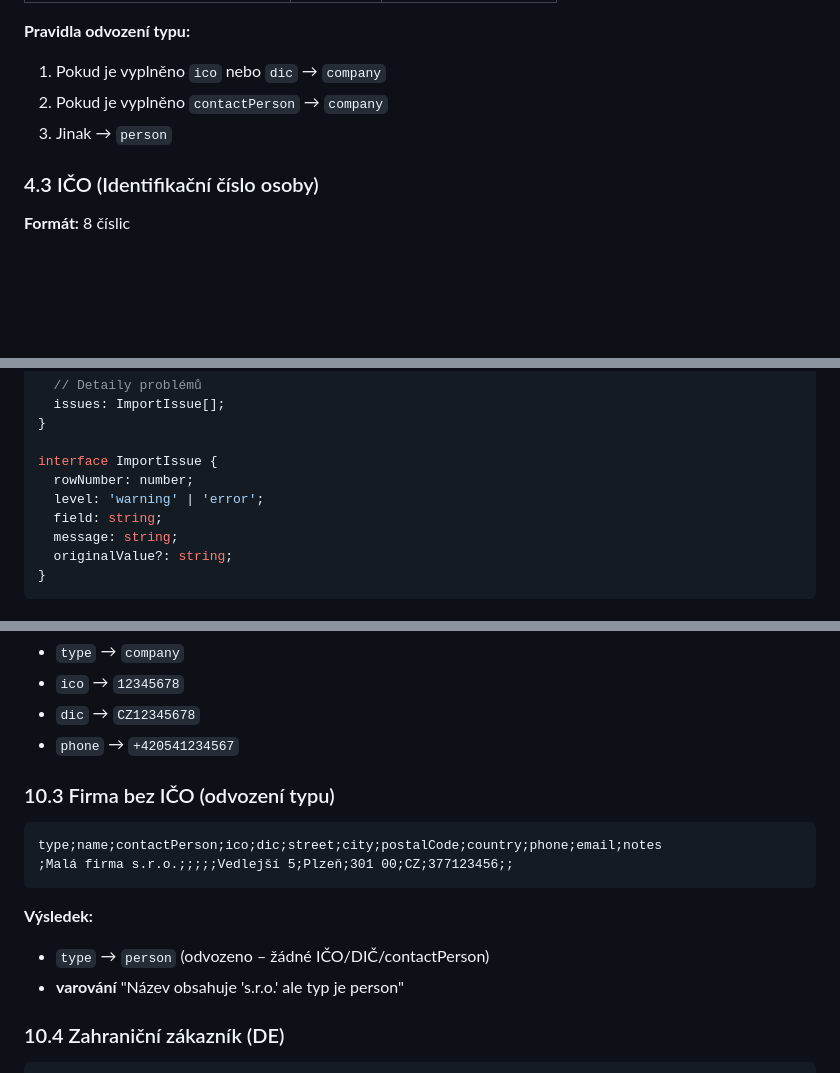
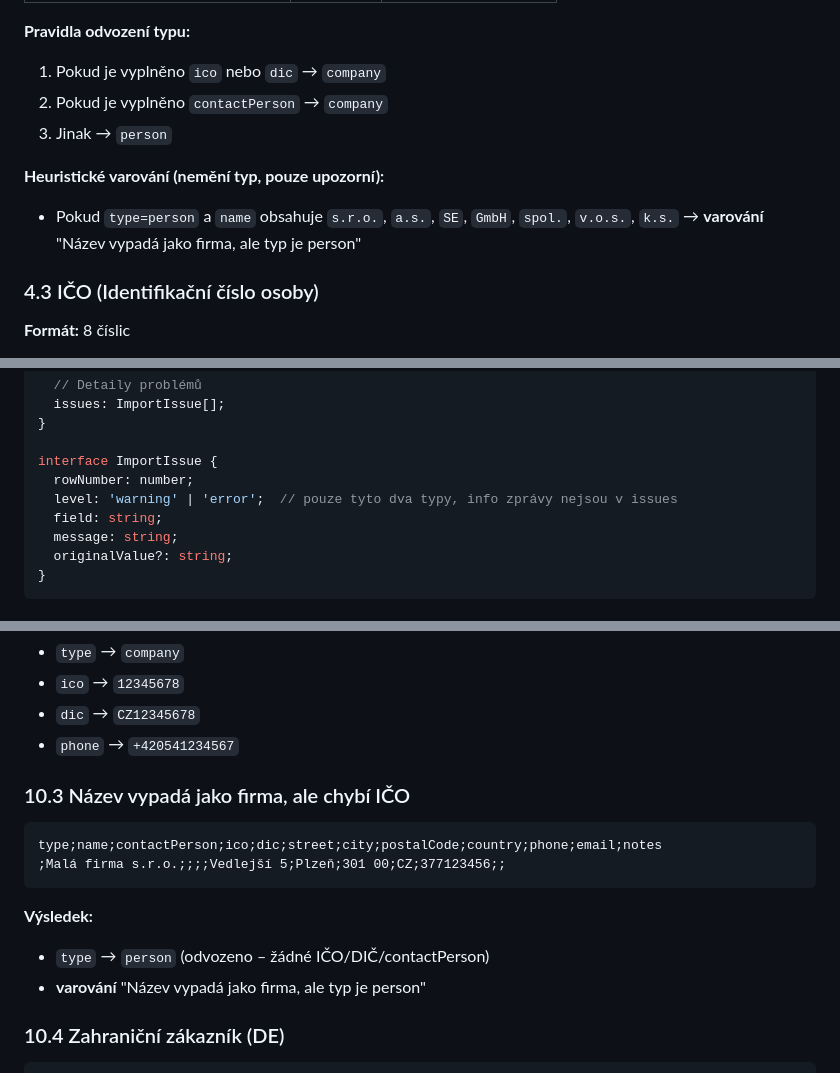
Before and after one commit to Oslicek/Sazinka, a Markdown page: IMPORT_FORMAT.MD, 3 parts joined by grey strips. Rendered like a GitHub page; blank space fills up the shorter version.

````diff
--- a/IMPORT_FORMAT.MD
+++ b/IMPORT_FORMAT.MD
@@ -135,6 +136,9 @@ Všechny textové hodnoty:
 2. Pokud je vyplněno `contactPerson` → `company`
 3. Jinak → `person`
 
+**Heuristické varování (nemění typ, pouze upozorní):**
+- Pokud `type=person` a `name` obsahuje `s.r.o.`, `a.s.`, `SE`, `GmbH`, `spol.`, `v.o.s.`, `k.s.` → **varování** "Název vypadá jako firma, ale typ je person"
+
 ### 4.3 IČO (Identifikační číslo osoby)
 
 **Formát:** 8 číslic
@@ -325,7 +340,7 @@ interface ImportReport {
 
 interface ImportIssue {
   rowNumber: number;
-  level: 'warning' | 'error';
+  level: 'warning' | 'error';  // pouze tyto dva typy, info zprávy nejsou v issues
   field: string;
   message: string;
   originalValue?: string;
@@ -470,16 +485,16 @@ company;ABC Trading s.r.o.;Petr Účetní;12345678;CZ12345678;Průmyslová 1;Brn
 - `dic` → `CZ12345678`
 - `phone` → `+420541234567`
 
-### 10.3 Firma bez IČO (odvození typu)
+### 10.3 Název vypadá jako firma, ale chybí IČO
 
 ```csv
 type;name;contactPerson;ico;dic;street;city;postalCode;country;phone;email;notes
-;Malá firma s.r.o.;;;;;Vedlejší 5;Plzeň;301 00;CZ;377123456;;
+;Malá firma s.r.o.;;;;Vedlejší 5;Plzeň;301 00;CZ;377123456;;
 ```
 
 **Výsledek:**
 - `type` → `person` (odvozeno – žádné IČO/DIČ/contactPerson)
-- **varování** "Název obsahuje 's.r.o.' ale typ je person"
+- **varování** "Název vypadá jako firma, ale typ je person"
 
 ### 10.4 Zahraniční zákazník (DE)
 
````
Also changed, not shown: other parts of IMPORT_FORMAT.MD (+22 -10 lines).
